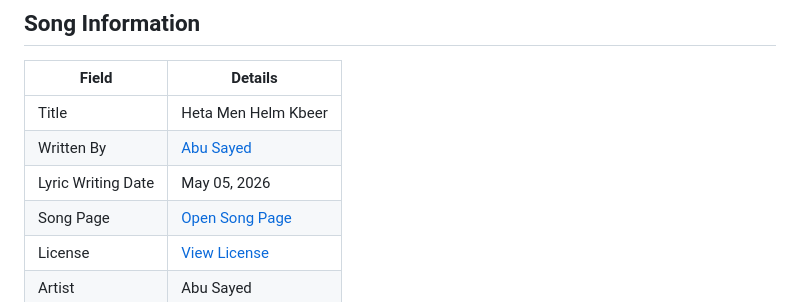
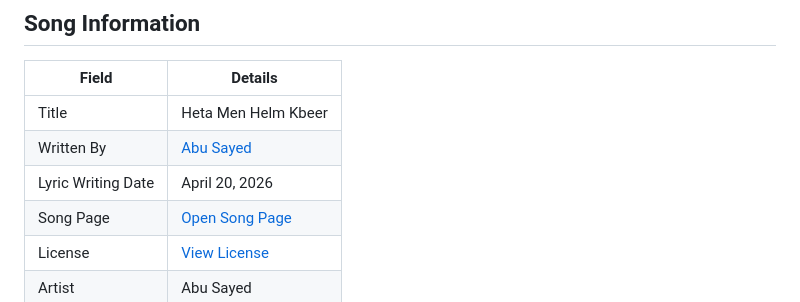
Before and after one commit to ImAbuSayed/heta-men-helm-kbeer, a Markdown page: README.md, the part around the change. Drawn GitHub-style.

Commit message:
docs: update public README

```diff
--- a/README.md
+++ b/README.md
@@ -10,7 +10,7 @@
 |-------|---------|
 | Title | Heta Men Helm Kbeer |
 | Written By | [Abu Sayed](https://abusayed.com.bd/) |
-| Lyric Writing Date | May 05, 2026 |
+| Lyric Writing Date | April 20, 2026 |
 | Song Page | [Open Song Page](https://imabusayed.github.io/heta-men-helm-kbeer/) |
 | License | [View License](./LICENSE.md) |
 | Artist | Abu Sayed |
```
